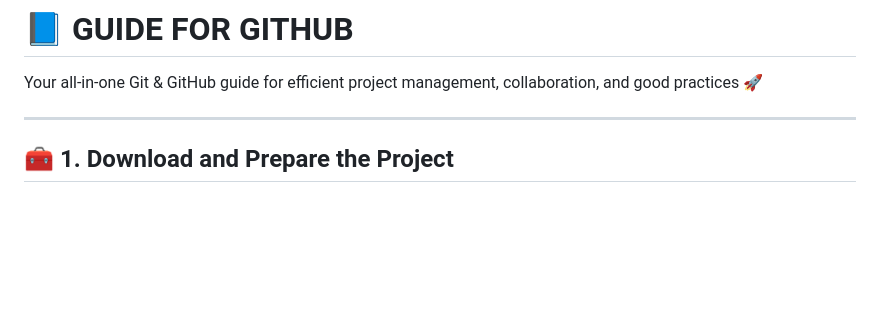
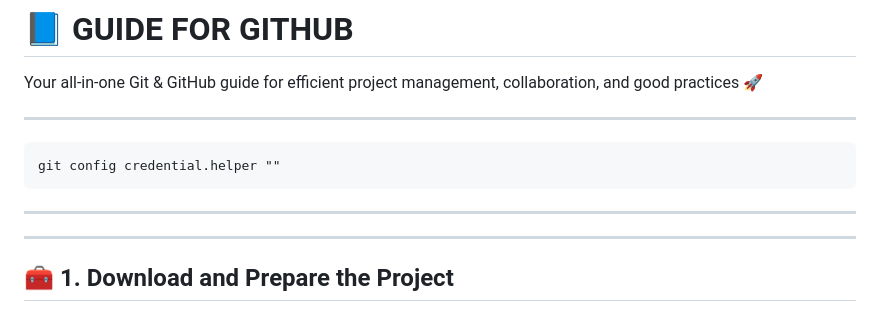
Before and after one commit to JuanOsorner/Practices, a Markdown page: README.md, the part around the change. Drawn GitHub-style; blank space fills up the shorter version.

```diff
--- a/README.md
+++ b/README.md
@@ -1,6 +1,11 @@
 # 📘 GUIDE FOR GITHUB
 
 Your all-in-one Git & GitHub guide for efficient project management, collaboration, and good practices 🚀
+
+---------------
+    git config credential.helper ""
+
+----------
 
 ---
 
```
